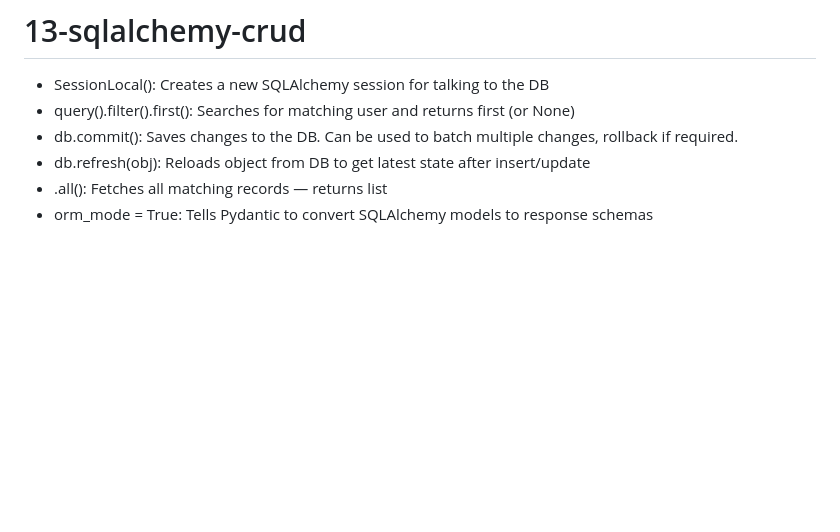
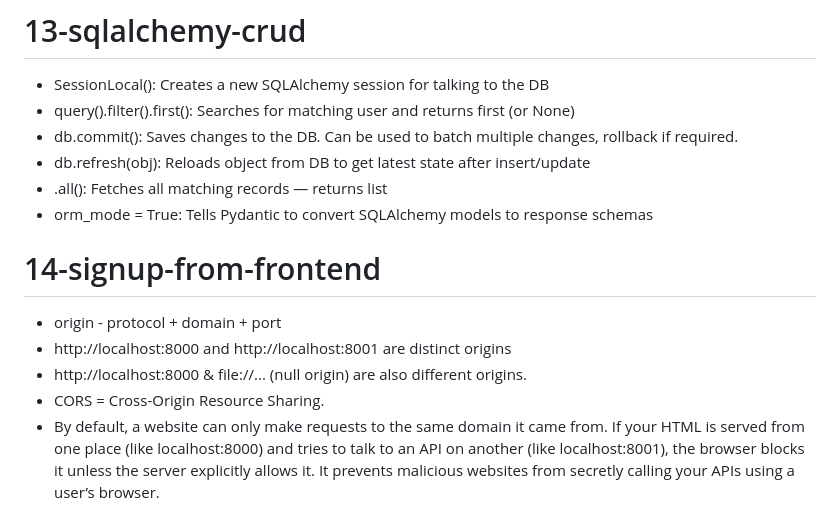
Before and after one commit to jithu-keyvalue/ai-interview-coach, a Markdown page: Readme.md, the part around the change. Drawn GitHub-style; blank space fills up the shorter version.

```diff
--- a/Readme.md
+++ b/Readme.md
@@ -111,3 +111,12 @@
 - db.refresh(obj): Reloads object from DB to get latest state after insert/update
 - .all(): Fetches all matching records — returns list
 - orm_mode = True: Tells Pydantic to convert SQLAlchemy models to response schemas
+
+# 14-signup-from-frontend
+- origin - protocol + domain + port
+- http://localhost:8000 and http://localhost:8001 are distinct origins
+- http://localhost:8000 & file://... (null origin) are also different origins.
+- CORS = Cross-Origin Resource Sharing.
+- By default, a website can only make requests to the same domain it came from.
+If your HTML is served from one place (like localhost:8000) and tries to talk to an API on another (like localhost:8001), the browser blocks it unless the server explicitly allows it.
+It prevents malicious websites from secretly calling your APIs using a user’s browser.
```
